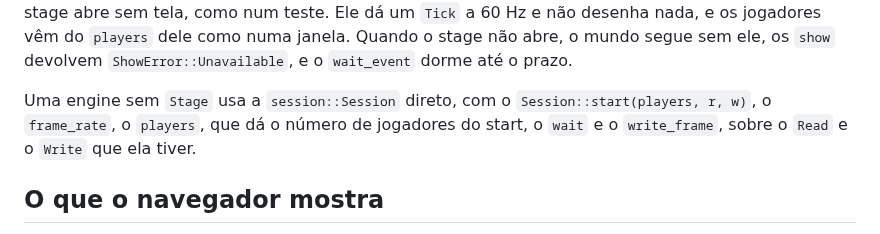
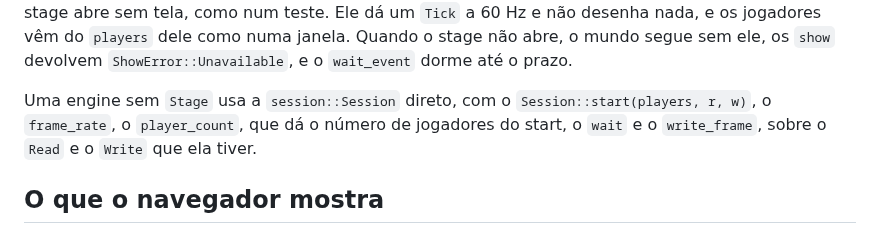
Before and after one commit to malbarbo/sinteract, a Markdown page: SERVER.md, the part around the change. Drawn GitHub-style.

Commit message:
docs: name Session::player_count in SERVER.md

```diff
--- a/SERVER.md
+++ b/SERVER.md
@@ -770,7 +770,7 @@ Quando o stage não abre, o mundo segue sem ele, os `show` devolvem
 `ShowError::Unavailable`, e o `wait_event` dorme até o prazo.
 
 Uma engine sem `Stage` usa a `session::Session` direto, com o
-`Session::start(players, r, w)`, o `frame_rate`, o `players`, que dá o
+`Session::start(players, r, w)`, o `frame_rate`, o `player_count`, que dá o
 número de jogadores do start, o `wait` e o `write_frame`, sobre o `Read` e o `Write` que ela tiver.
 
 ## O que o navegador mostra
```
